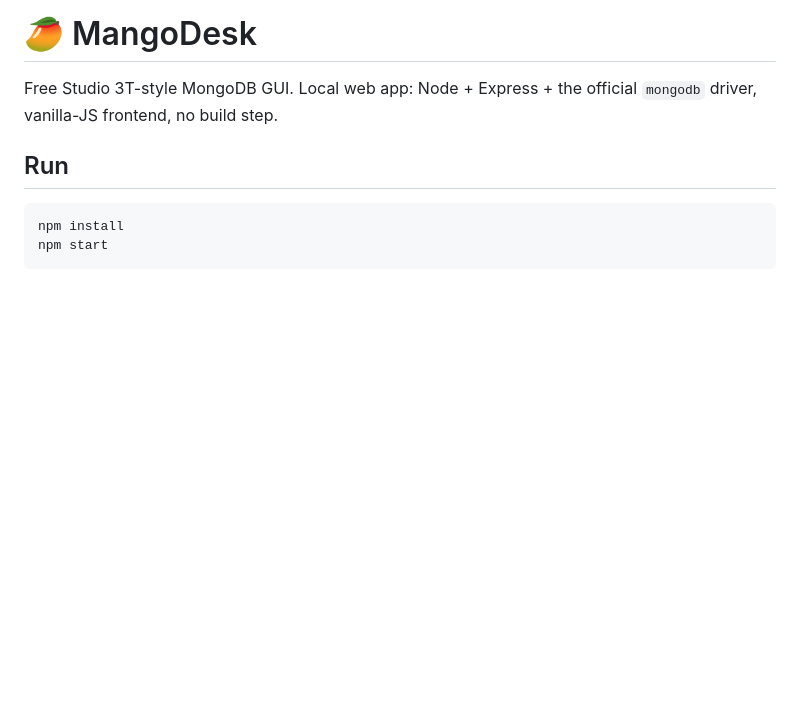
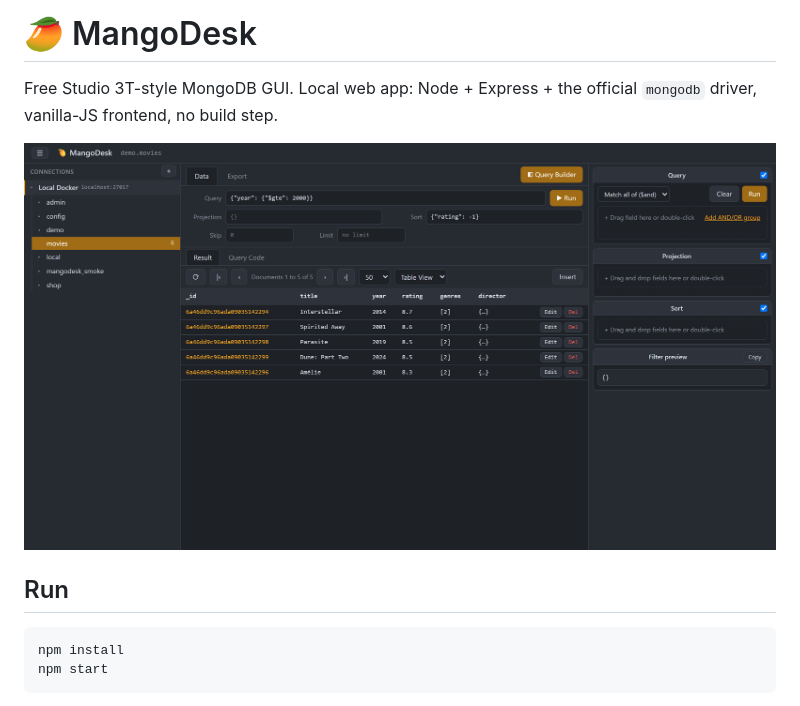
Before and after one commit to row2002/mangodesk, a Markdown page: README.md, the part around the change. Rendered like a GitHub page; pictures changed too: docs/screenshot.png (added); blank space fills up the shorter version.

Commit message:
Add UI screenshot to README
Co-Authored-By: Claude Fable 5 <noreply@anthropic.com>

```diff
--- a/README.md
+++ b/README.md
@@ -2,6 +2,8 @@
 
 Free Studio 3T-style MongoDB GUI. Local web app: Node + Express + the official
 `mongodb` driver, vanilla-JS frontend, no build step.
+
+![MangoDesk — data browser with query builder](docs/screenshot.png)
 
 ## Run
 
```
